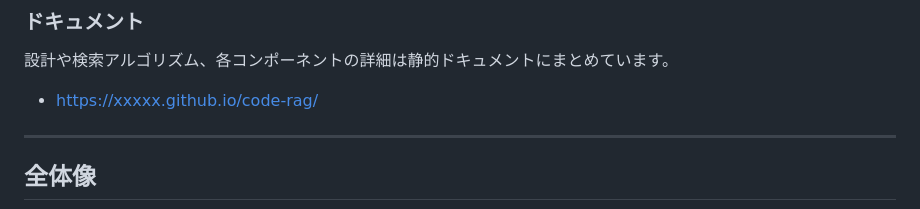
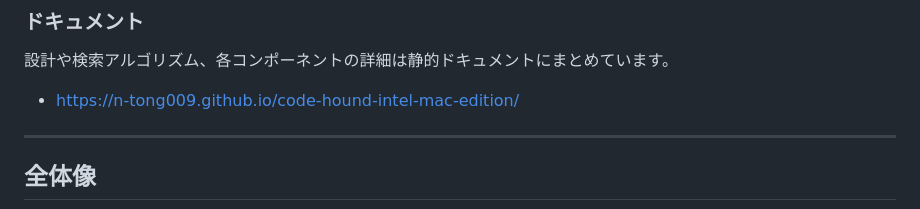
Before and after one commit to n-tong009/code-hound-intel-mac-edition, a Markdown page: README.md, the part around the change. Rendered like a GitHub page.

```diff
--- a/README.md
+++ b/README.md
@@ -39,7 +39,7 @@
 
 設計や検索アルゴリズム、各コンポーネントの詳細は静的ドキュメントにまとめています。
 
-- https://xxxxx.github.io/code-rag/
+- https://n-tong009.github.io/code-hound-intel-mac-edition/
 
 ---
 
```
